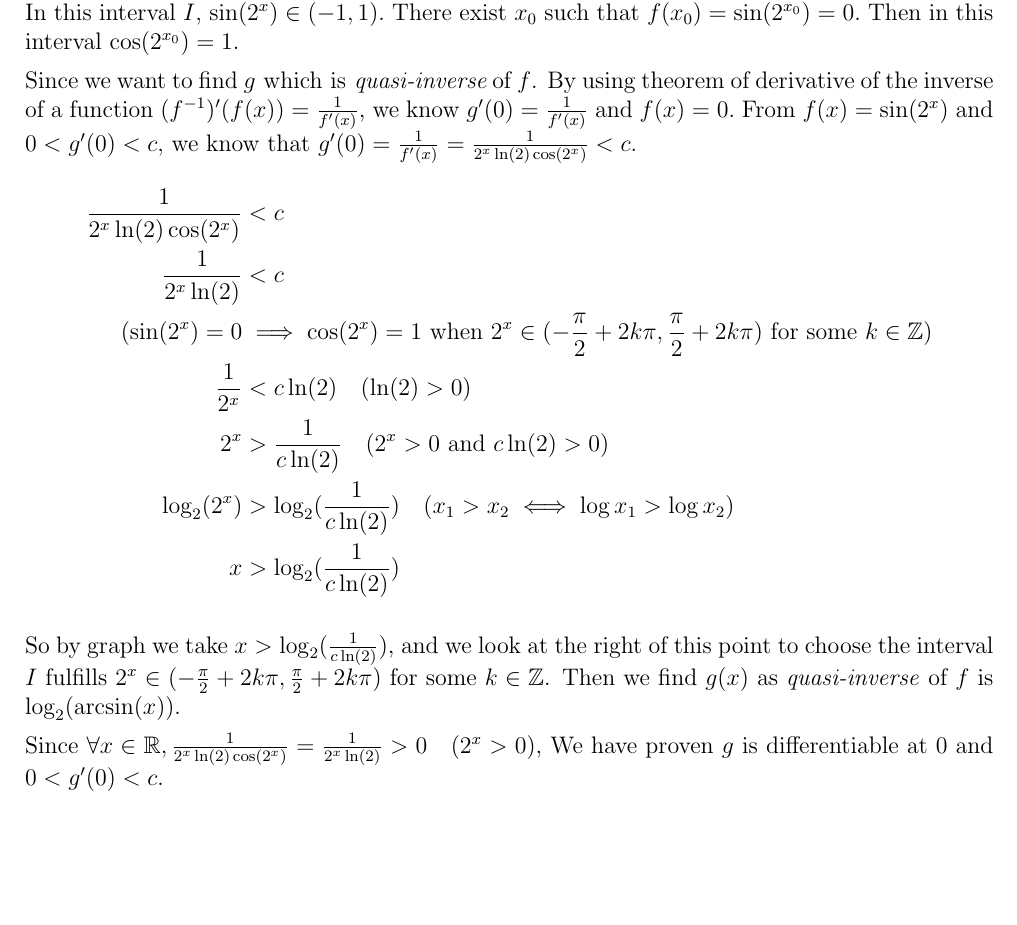
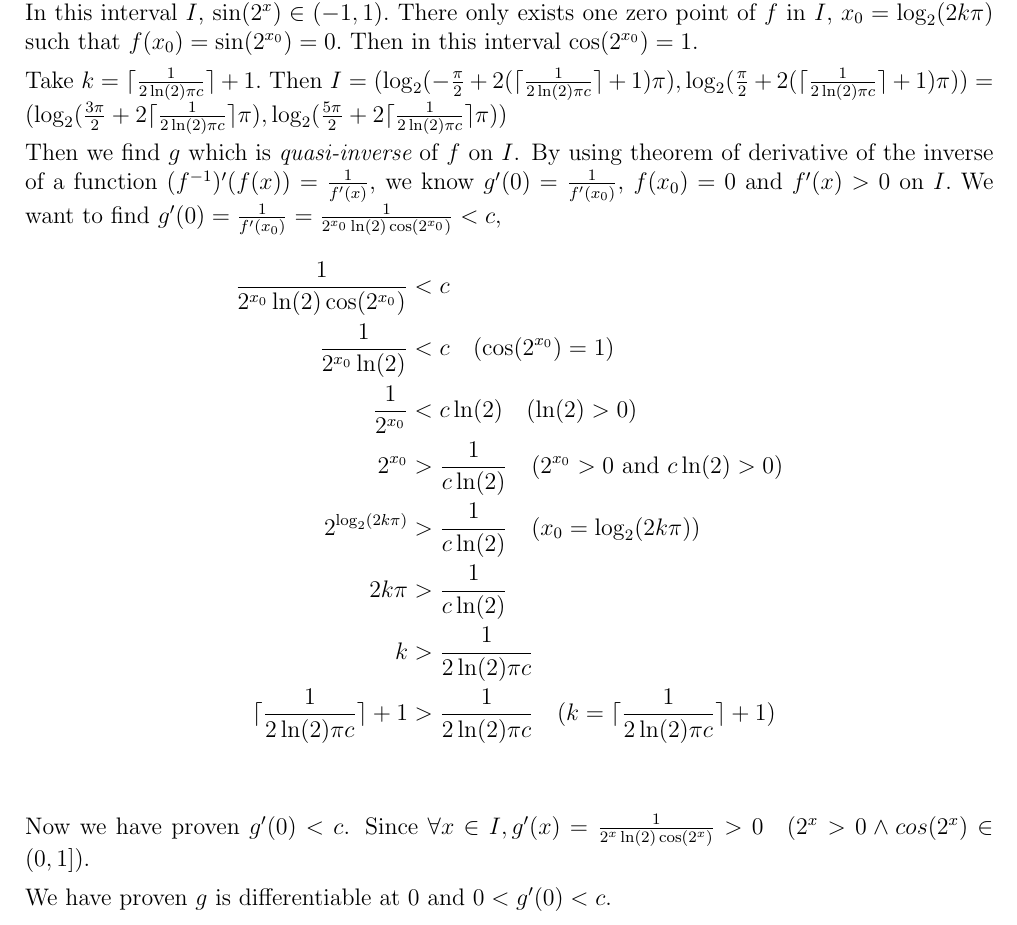
Before and after one commit to RealFakeAccount/MAT137, a LaTeX problem sheet (MAT137-Assignment-4/137_2021_A4.tex): part of page 4 of 10, cut at the place of the change, the shorter picture padded with empty space. Compiled offline with pdfLaTeX.

Commit message:
Fix part 2

```diff
--- a/MAT137-Assignment-4/137_2021_A4.tex
+++ b/MAT137-Assignment-4/137_2021_A4.tex
@@ -183,19 +184,27 @@ When $f$ is increasing or decreasing on a specific interval we know this interva
 
-In this interval $I$, $\sin(2^x)\in(-1,1).$ There exist $x_0$ such that $f(x_0)=\sin(2^{x_0})=0.$ Then in this interval $\cos(2^{x_0})=1.$
+$\forall x \in I,$ we have $f'(x)=2^x\ln(2)\cos(2^x).$ Since $\cos(2^x)\in(0,1]$ in $I$, $2^x\ln(2)\cos(2^x)>0$, this function $f$ is increasing in this interval $I.$
 
-Since we want to find $g \mbox{ which is } \emph{quasi-inverse}$ of $f$. By using theorem of derivative of the inverse of a function $(f^{-1})'(f(x)) = \frac{1}{f'(x)}$, we know $g'(0)=\frac{1}{f'(x)}$ and $f(x)=0.$ From $f(x)=\sin(2^x)$ and $0<g'(0)<c,$ we know that $g'(0)=\frac{1}{f'(x)}=\frac{1}{2^x\ln(2)\cos(2^x)}<c.$
+Since $\sin(-\frac{\pi}{2}+2k\pi)=-1, \sin(\frac{\pi}{2}+2k\pi)=1$ and $f$ is increasing in $I$, on the graph, we can find out that this increasing interval is one-to-one.
+
+In this interval $I$, $\sin(2^x)\in(-1,1).$ There only exists one zero point of $f$ in $I$, $x_0=\log_2(2k\pi)$ such that $f(x_0)=\sin(2^{x_0})=0.$ Then in this interval $\cos(2^{x_0})=1.$
+
+Take $k=\lceil\frac{1}{2\ln(2)\pi c}\rceil+1.$ Then $I=(\log_2(-\frac{\pi}{2}+2(\lceil\frac{1}{2\ln(2)\pi c}\rceil+1)\pi),\log_2(\frac{\pi}{2}+2(\lceil\frac{1}{2\ln(2)\pi c}\rceil+1)\pi))=(\log_2(\frac{3\pi}{2}+2\lceil\frac{1}{2\ln(2)\pi c}\rceil\pi),\log_2(\frac{5\pi}{2}+2\lceil\frac{1}{2\ln(2)\pi c}\rceil\pi))$
+
+Then we find $g \mbox{ which is } \emph{quasi-inverse}$ of $f$ on $I$. By using theorem of derivative of the inverse of a function $(f^{-1})'(f(x)) = \frac{1}{f'(x)}$, we know $g'(0)=\frac{1}{f'(x_0)}$, $f(x_0)=0$ and $f'(x)>0$ on $I.$ We want to find $g'(0)=\frac{1}{f'(x_0)}=\frac{1}{2^{x_0}\ln(2)\cos(2^{x_0})}<c,$
 \begin{align*}
-    \frac{1}{2^x\ln(2)\cos(2^x)}&<c\\
-    \frac{1}{2^x\ln(2)}&<c\\(\sin(2^x)=0&\implies\cos(2^x)=1\mbox{ when } 2^x\in (-\frac{\pi}{2}+2k\pi,\frac{\pi}{2}+2k\pi) \mbox{ for some }k\in \Z)\\
-    \frac{1}{2^x}&<c\ln(2)\quad(\ln(2)>0)\\
-    2^x&>\frac{1}{c\ln(2)}\quad(2^x>0\mbox{ and }c\ln(2)>0)\\
-    \log_2(2^x)&>\log_2(\frac{1}{c\ln(2)})\quad(x_1>x_2\iff \log x_1>\log x_2)\\
-    x&>\log_2(\frac{1}{c\ln(2)})
+    \frac{1}{2^{x_0}\ln(2)\cos(2^{x_0})}&<c\\
+    \frac{1}{2^{x_0}\ln(2)}&<c\quad(\cos(2^{x_0})=1)\\
+    \frac{1}{2^{x_0}}&<c\ln(2)\quad(\ln(2)>0)\\
+    2^{x_0}&>\frac{1}{c\ln(2)}\quad(2^{x_0}>0\mbox{ and }c\ln(2)>0)\\
+    2^{\log_2(2k\pi)}&>\frac{1}{c\ln(2)}\quad(x_0=\log_2(2k\pi))\\
+    2k\pi&>\frac{1}{c\ln(2)}\\
+    k&>\frac{1}{2\ln(2)\pi c}\\
+    \lceil\frac{1}{2\ln(2)\pi c}\rceil+1&>\frac{1}{2\ln(2)\pi c}\quad(k=\lceil\frac{1}{2\ln(2)\pi c}\rceil+1)\\
 \end{align*}
 
-So by graph we take $x>\log_2(\frac{1}{c\ln(2)})$, and we look at the right of this point to choose the interval $I$ fulfills $2^x\in(-\frac{\pi}{2}+2k\pi,\frac{\pi}{2}+2k\pi)$ for some $k\in \Z$. Then we find $g(x)$ as \emph{quasi-inverse} of $f$ is $\log_2(\arcsin(x)).$
+Now we have proven $g'(0)<c$. Since $\forall x\in I, g'(x)= \frac{1}{2^x\ln(2)\cos(2^x)}>0\quad(2^x>0\land cos(2^x)\in(0,1])$.
 
-Since $\forall x\in\R, \frac{1}{2^x\ln(2)\cos(2^x)}=\frac{1}{2^x\ln(2)}>0\quad(2^x>0)$, We have proven $g$ is differentiable at 0 and $0 < g'(0) < c$.
+We have proven $g$ is differentiable at 0 and $0 < g'(0) < c$.
 
 \vv
 \newpage
```
Also changed, not shown: MAT137-Assignment-4/137_2021_A4.tex (3 more changed lines).
